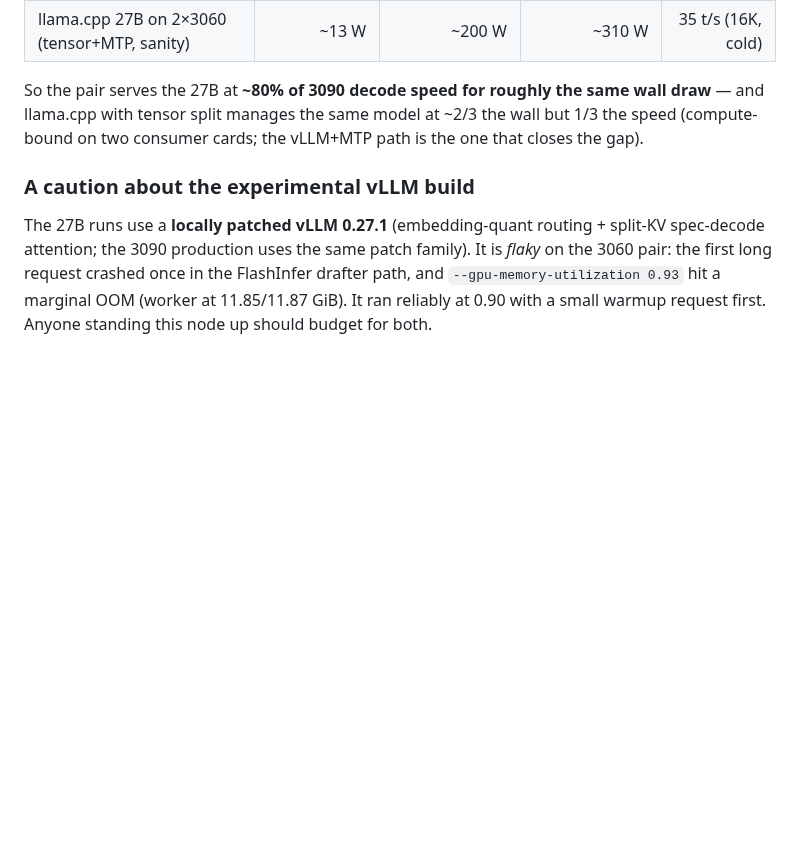
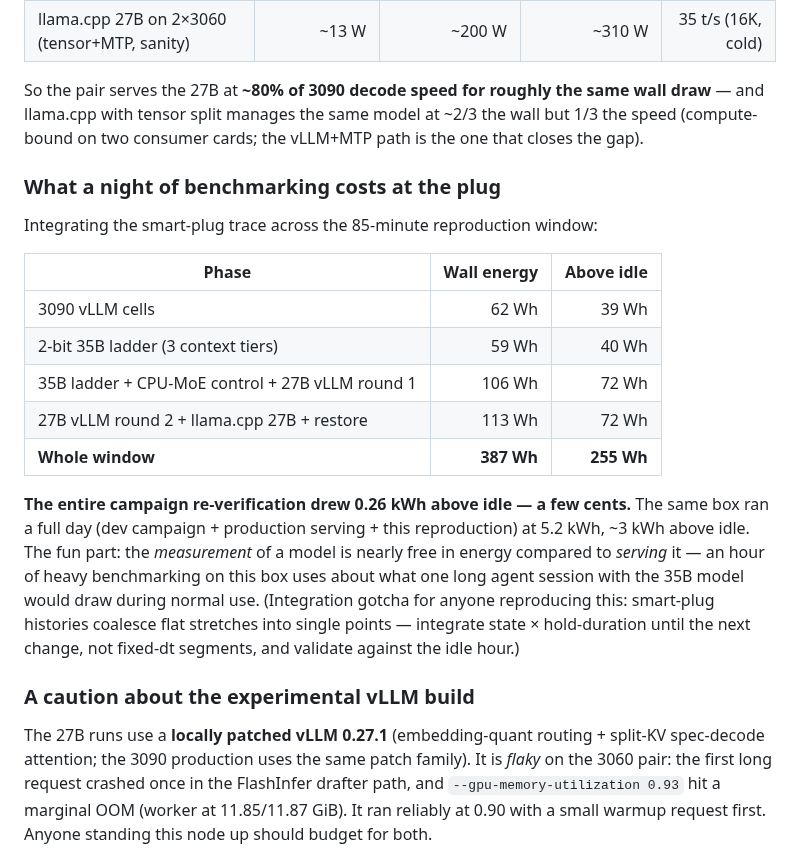
Before and after one commit to githabideri/llmlab, a Markdown page: reports/2026-08-30-dual-3060-35b-squeeze-27b-node.md, the part around the change. Drawn GitHub-style; blank space fills up the shorter version.

Commit message:
Dual-3060 report: measured energy accounting — 85 min of full campaign re-verification cost 0.26 kWh above idle (~8 cents); state-hold integration gotcha

```diff
--- a/reports/2026-08-30-dual-3060-35b-squeeze-27b-node.md
+++ b/reports/2026-08-30-dual-3060-35b-squeeze-27b-node.md
@@ -106,6 +106,20 @@ The box idles at **~93–98 W** (5600X + three idle GPUs + NVMe). Measured from
 
 So the pair serves the 27B at **~80% of 3090 decode speed for roughly the same wall draw** — and llama.cpp with tensor split manages the same model at ~2/3 the wall but 1/3 the speed (compute-bound on two consumer cards; the vLLM+MTP path is the one that closes the gap).
 
+### What a night of benchmarking costs at the plug
+
+Integrating the smart-plug trace across the 85-minute reproduction window:
+
+| Phase | Wall energy | Above idle |
+|---|---:|---:|
+| 3090 vLLM cells | 62 Wh | 39 Wh |
+| 2-bit 35B ladder (3 context tiers) | 59 Wh | 40 Wh |
+| 35B ladder + CPU-MoE control + 27B vLLM round 1 | 106 Wh | 72 Wh |
+| 27B vLLM round 2 + llama.cpp 27B + restore | 113 Wh | 72 Wh |
+| **Whole window** | **387 Wh** | **255 Wh** |
+
+**The entire campaign re-verification drew 0.26 kWh above idle — a few cents.** The same box ran a full day (dev campaign + production serving + this reproduction) at 5.2 kWh, ~3 kWh above idle. The fun part: the *measurement* of a model is nearly free in energy compared to *serving* it — an hour of heavy benchmarking on this box uses about what one long agent session with the 35B model would draw during normal use. (Integration gotcha for anyone reproducing this: smart-plug histories coalesce flat stretches into single points — integrate state × hold-duration until the next change, not fixed-dt segments, and validate against the idle hour.)
+
 ### A caution about the experimental vLLM build
 
 The 27B runs use a **locally patched vLLM 0.27.1** (embedding-quant routing + split-KV spec-decode attention; the 3090 production uses the same patch family). It is *flaky* on the 3060 pair: the first long request crashed once in the FlashInfer drafter path, and `--gpu-memory-utilization 0.93` hit a marginal OOM (worker at 11.85/11.87 GiB). It ran reliably at 0.90 with a small warmup request first. Anyone standing this node up should budget for both.
```
